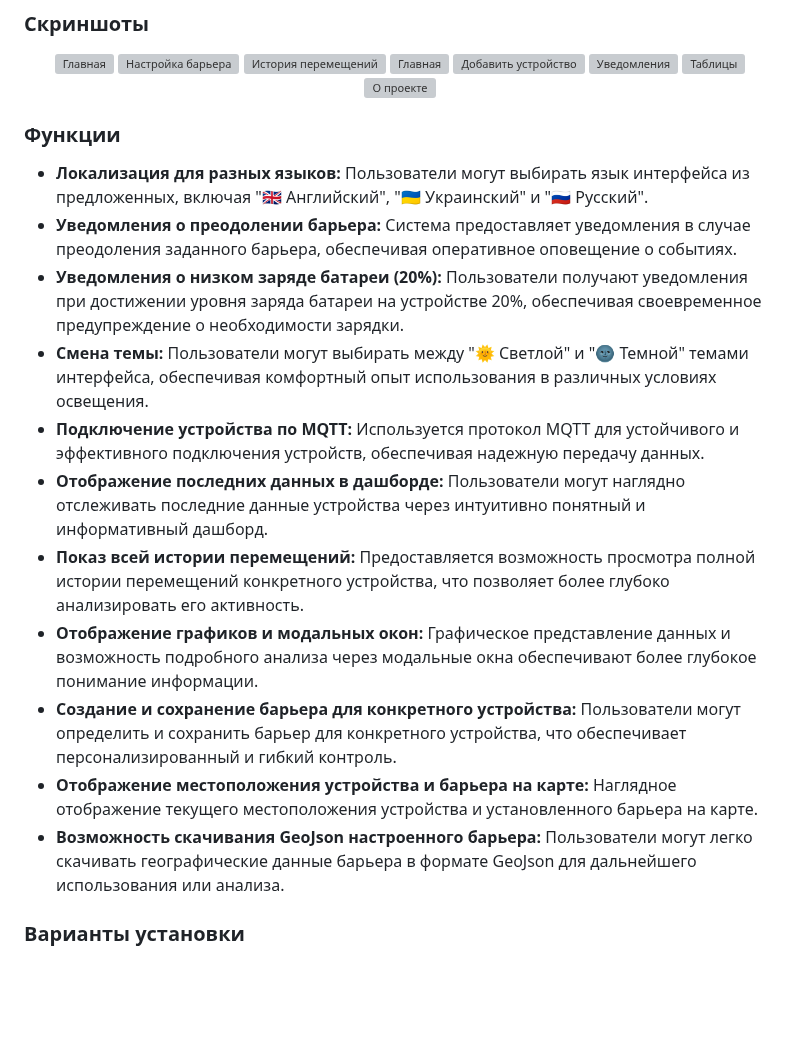
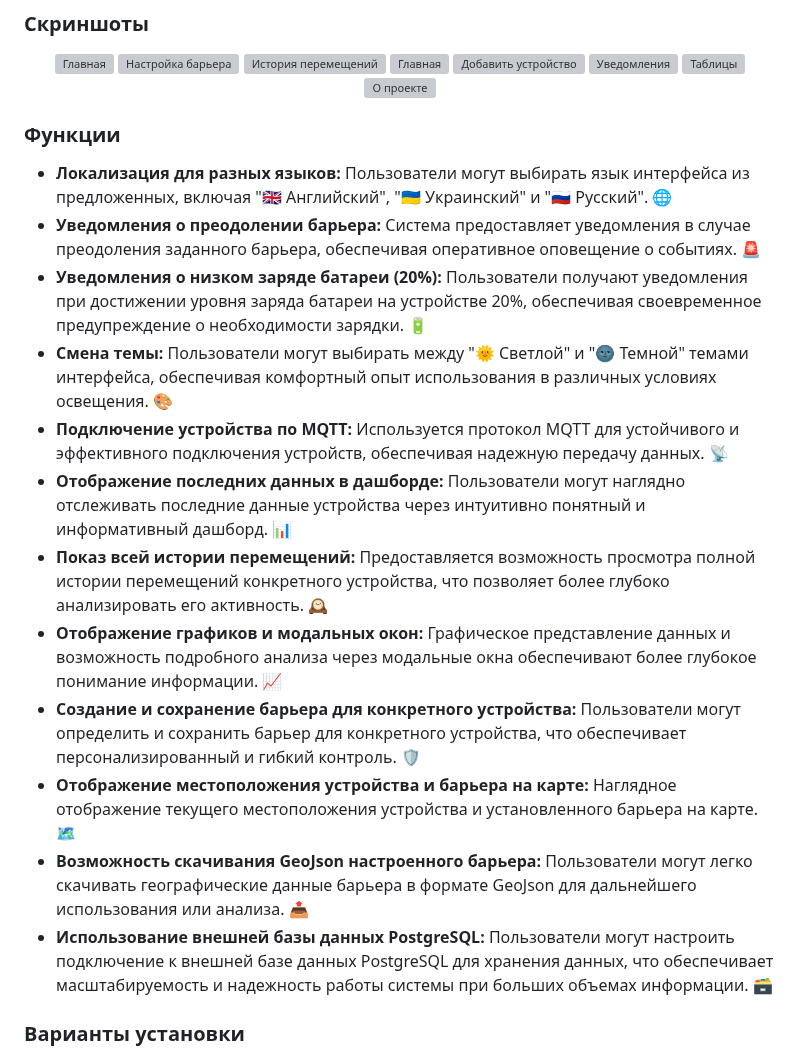
Before and after one commit to SimonOriginal/Vartoviy, a Markdown page: README_RU.md, the part around the change. Drawn GitHub-style; blank space fills up the shorter version; grey boxes are pictures that could not be loaded.

```diff
--- a/README_RU.md
+++ b/README_RU.md
@@ -18,19 +18,19 @@
     <img src="https://github.com/SimonOriginal/Vartoviy-Server/assets/94782611/d15c5bad-4f85-4b48-840a-7f414a0b2952" width="320" alt="О проекте">
 </p>
 
-
 ### Функции
-* **Локализация для разных языков:** Пользователи могут выбирать язык интерфейса из предложенных, включая "🇬🇧 Английский", "🇺🇦 Украинский" и "🇷🇺 Русский".
-* **Уведомления о преодолении барьера:** Система предоставляет уведомления в случае преодоления заданного барьера, обеспечивая оперативное оповещение о событиях.
-* **Уведомления о низком заряде батареи (20%):** Пользователи получают уведомления при достижении уровня заряда батареи на устройстве 20%, обеспечивая своевременное предупреждение о необходимости зарядки.
-* **Смена темы:** Пользователи могут выбирать между "🌞 Светлой" и "🌚 Темной" темами интерфейса, обеспечивая комфортный опыт использования в различных условиях освещения.
-* **Подключение устройства по MQTT:** Используется протокол MQTT для устойчивого и эффективного подключения устройств, обеспечивая надежную передачу данных.
-* **Отображение последних данных в дашборде:** Пользователи могут наглядно отслеживать последние данные устройства через интуитивно понятный и информативный дашборд.
-* **Показ всей истории перемещений:** Предоставляется возможность просмотра полной истории перемещений конкретного устройства, что позволяет более глубоко анализировать его активность.
-* **Отображение графиков и модальных окон:** Графическое представление данных и возможность подробного анализа через модальные окна обеспечивают более глубокое понимание информации.
-* **Создание и сохранение барьера для конкретного устройства:** Пользователи могут определить и сохранить барьер для конкретного устройства, что обеспечивает персонализированный и гибкий контроль.
-* **Отображение местоположения устройства и барьера на карте:** Наглядное отображение текущего местоположения устройства и установленного барьера на карте.
-* **Возможность скачивания GeoJson настроенного барьера:** Пользователи могут легко скачивать географические данные барьера в формате GeoJson для дальнейшего использования или анализа.
+* **Локализация для разных языков:** Пользователи могут выбирать язык интерфейса из предложенных, включая "🇬🇧 Английский", "🇺🇦 Украинский" и "🇷🇺 Русский". 🌐
+* **Уведомления о преодолении барьера:** Система предоставляет уведомления в случае преодоления заданного барьера, обеспечивая оперативное оповещение о событиях. 🚨
+* **Уведомления о низком заряде батареи (20%):** Пользователи получают уведомления при достижении уровня заряда батареи на устройстве 20%, обеспечивая своевременное предупреждение о необходимости зарядки. 🔋
+* **Смена темы:** Пользователи могут выбирать между "🌞 Светлой" и "🌚 Темной" темами интерфейса, обеспечивая комфортный опыт использования в различных условиях освещения. 🎨
+* **Подключение устройства по MQTT:** Используется протокол MQTT для устойчивого и эффективного подключения устройств, обеспечивая надежную передачу данных. 📡
+* **Отображение последних данных в дашборде:** Пользователи могут наглядно отслеживать последние данные устройства через интуитивно понятный и информативный дашборд. 📊
+* **Показ всей истории перемещений:** Предоставляется возможность просмотра полной истории перемещений конкретного устройства, что позволяет более глубоко анализировать его активность. 🕰️
+* **Отображение графиков и модальных окон:** Графическое представление данных и возможность подробного анализа через модальные окна обеспечивают более глубокое понимание информации. 📈
+* **Создание и сохранение барьера для конкретного устройства:** Пользователи могут определить и сохранить барьер для конкретного устройства, что обеспечивает персонализированный и гибкий контроль. 🛡️
+* **Отображение местоположения устройства и барьера на карте:** Наглядное отображение текущего местоположения устройства и установленного барьера на карте. 🗺️
+* **Возможность скачивания GeoJson настроенного барьера:** Пользователи могут легко скачивать географические данные барьера в формате GeoJson для дальнейшего использования или анализа. 📤
+* **Использование внешней базы данных PostgreSQL:** Пользователи могут настроить подключение к внешней базе данных PostgreSQL для хранения данных, что обеспечивает масштабируемость и надежность работы системы при больших объемах информации. 🗃️
 
 ### Варианты установки
 * **[Docker 🐳](#docker-installation)**
```
Also changed, not shown: README.md (+12 -11 lines), README_UA.md (+12 -11 lines).
